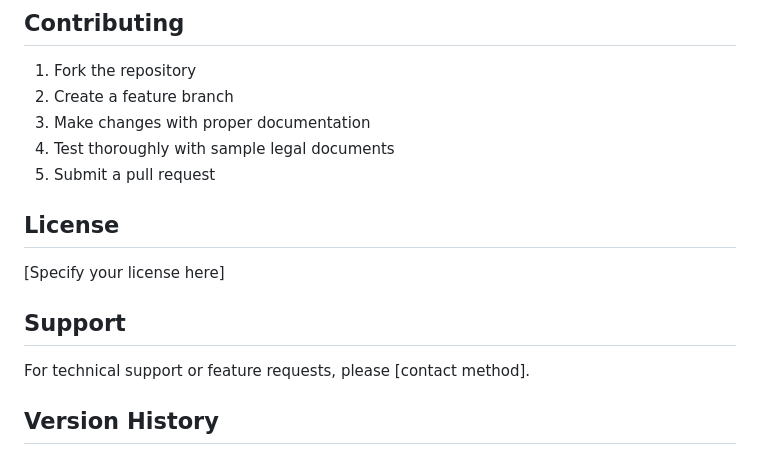
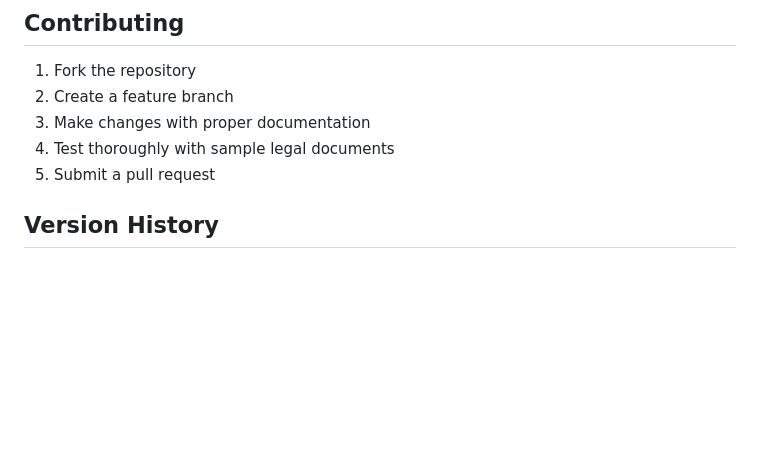
Before and after one commit to codewithkhushiii/legal, a Markdown page: README.md, the part around the change. Rendered like a GitHub page; blank space fills up the shorter version.

Commit message:
Clean up README by removing License and Support sections
Removed License and Support sections from README.

```diff
--- a/README.md
+++ b/README.md
@@ -198,13 +198,7 @@ This platform is designed for legal research and analysis purposes. Users should
 4. Test thoroughly with sample legal documents
 5. Submit a pull request
 
-## License
 
-[Specify your license here]
-
-## Support
-
-For technical support or feature requests, please [contact method].
 
 ## Version History
 
```
